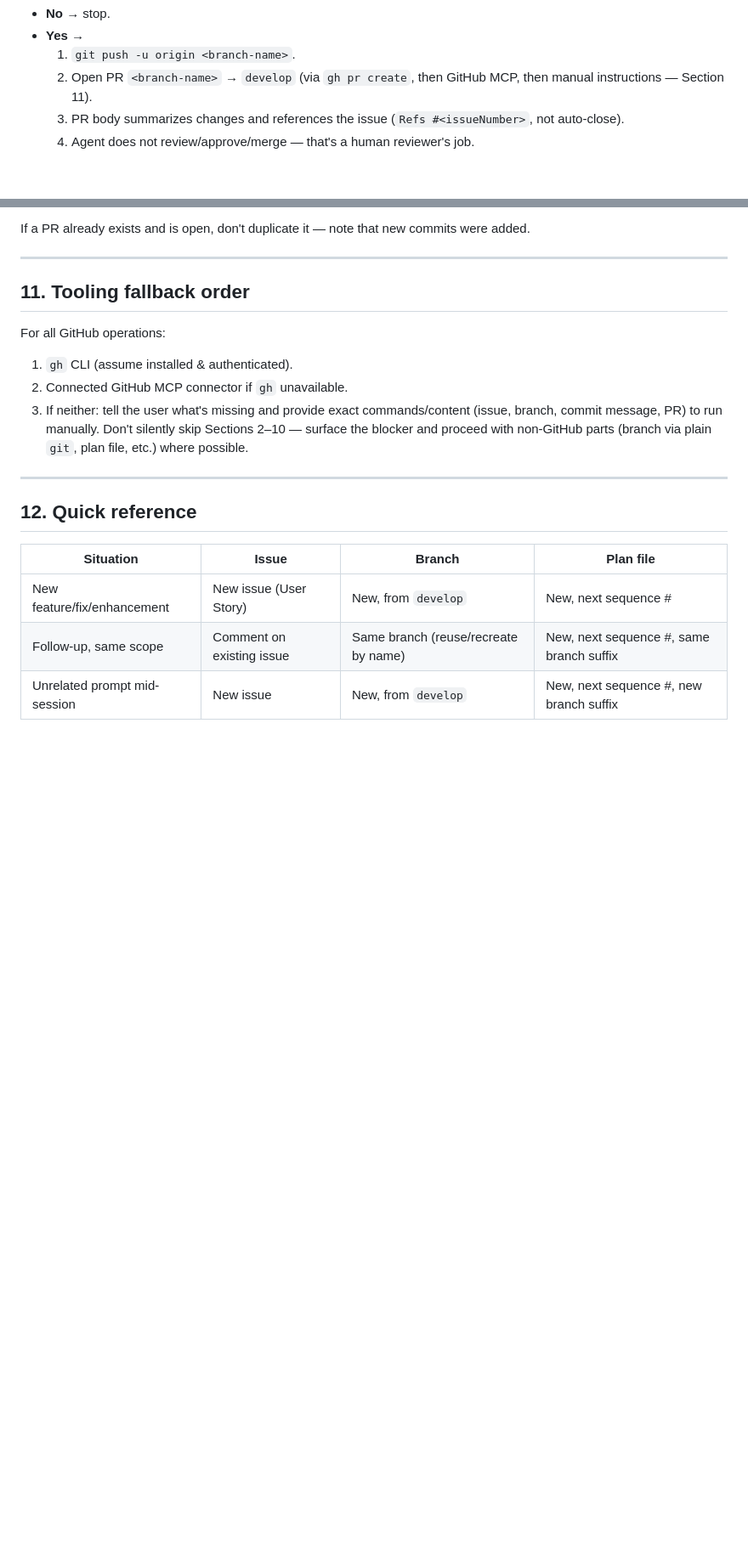
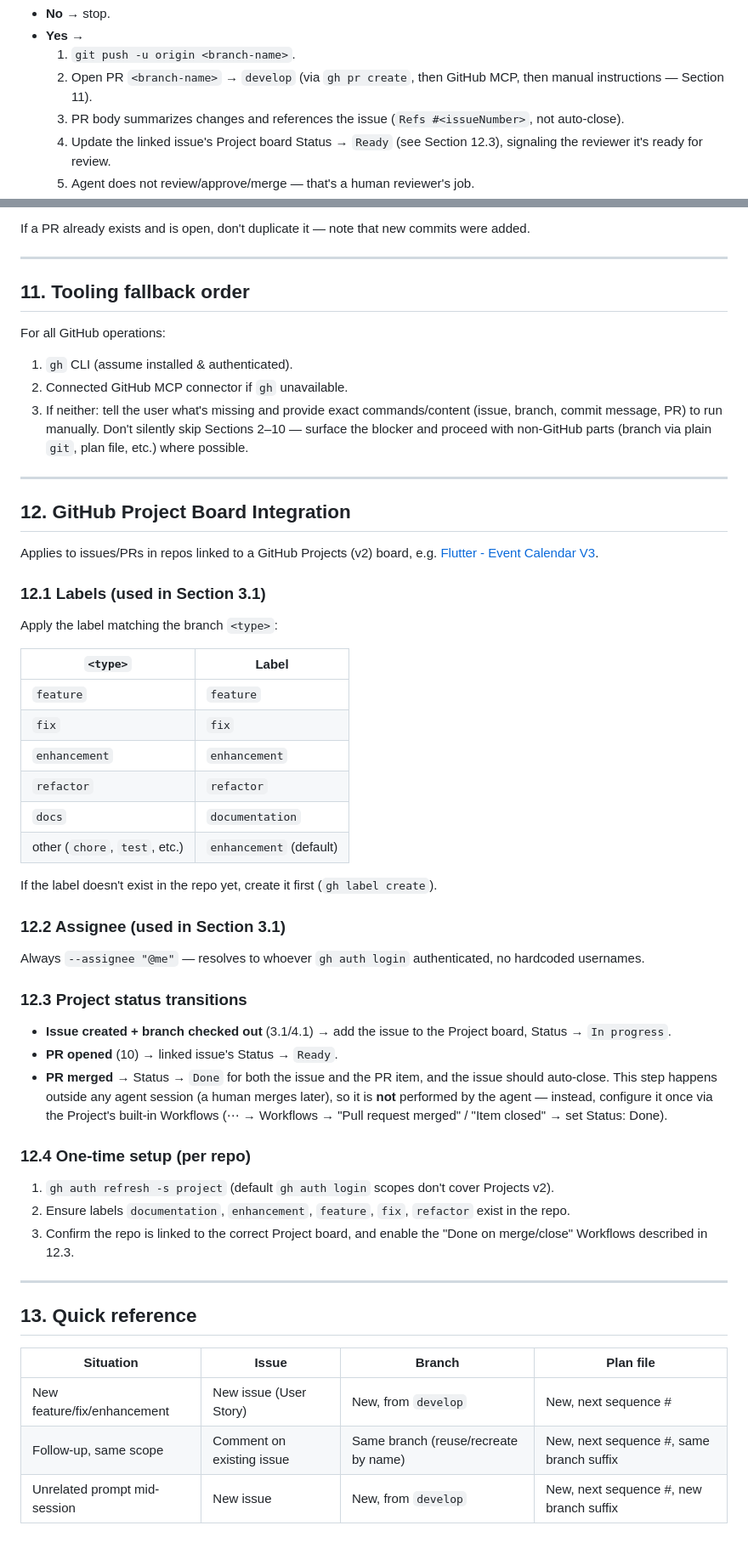
Before and after one commit to Sinishaw/event-calendar-v3, a Markdown page: .agents/rules/constitution.md, 2 parts joined by grey strips. Shown at 85% size. GitHub-like rendering; blank space fills up the shorter version.

Commit message:
docs: add label, assignee, and project board status rules to constitution
Adds Section 12 covering issue labels/assignee and In Progress → Ready status transitions on issue/PR creation.

```diff
--- a/.agents/rules/constitution.md
+++ b/.agents/rules/constitution.md
@@ -216,7 +220,9 @@ If committed, ask:
      MCP, then manual instructions — Section 11).
   3. PR body summarizes changes and references the issue (`Refs
      #<issueNumber>`, not auto-close).
-  4. Agent does not review/approve/merge — that's a human reviewer's job.
+  4. Update the linked issue's Project board Status → `Ready` (see Section
+     12.3), signaling the reviewer it's ready for review.
+  5. Agent does not review/approve/merge — that's a human reviewer's job.
 
 If a PR already exists and is open, don't duplicate it — note that new
 commits were added.
@@ -234,7 +240,51 @@ For all GitHub operations:
 
 ---
 
-## 12. Quick reference
+## 12. GitHub Project Board Integration
+
+Applies to issues/PRs in repos linked to a GitHub Projects (v2) board, e.g.
+[Flutter - Event Calendar V3](https://github.com/users/Sinishaw/projects/2).
+
+### 12.1 Labels (used in Section 3.1)
+Apply the label matching the branch `<type>`:
+
+| `<type>` | Label |
+|---|---|
+| `feature` | `feature` |
+| `fix` | `fix` |
+| `enhancement` | `enhancement` |
+| `refactor` | `refactor` |
+| `docs` | `documentation` |
+| other (`chore`, `test`, etc.) | `enhancement` (default) |
+
+If the label doesn't exist in the repo yet, create it first
+(`gh label create`).
+
+### 12.2 Assignee (used in Section 3.1)
+Always `--assignee "@me"` — resolves to whoever `gh auth login`
+authenticated, no hardcoded usernames.
+
+### 12.3 Project status transitions
+- **Issue created + branch checked out** (3.1/4.1) → add the issue to the
+  Project board, Status → `In progress`.
+- **PR opened** (10) → linked issue's Status → `Ready`.
+- **PR merged** → Status → `Done` for both the issue and the PR item, and
+  the issue should auto-close. This step happens outside any agent session
+  (a human merges later), so it is **not** performed by the agent — instead,
+  configure it once via the Project's built-in Workflows (⋯ → Workflows →
+  "Pull request merged" / "Item closed" → set Status: Done).
+
+### 12.4 One-time setup (per repo)
+1. `gh auth refresh -s project` (default `gh auth login` scopes don't cover
+   Projects v2).
+2. Ensure labels `documentation`, `enhancement`, `feature`, `fix`,
+   `refactor` exist in the repo.
+3. Confirm the repo is linked to the correct Project board, and enable the
+   "Done on merge/close" Workflows described in 12.3.
+
+---
+
+## 13. Quick reference
 
 | Situation | Issue | Branch | Plan file |
 |---|---|---|---|
```
Also changed, not shown: other parts of .agents/rules/constitution.md (+4 -0 lines).
